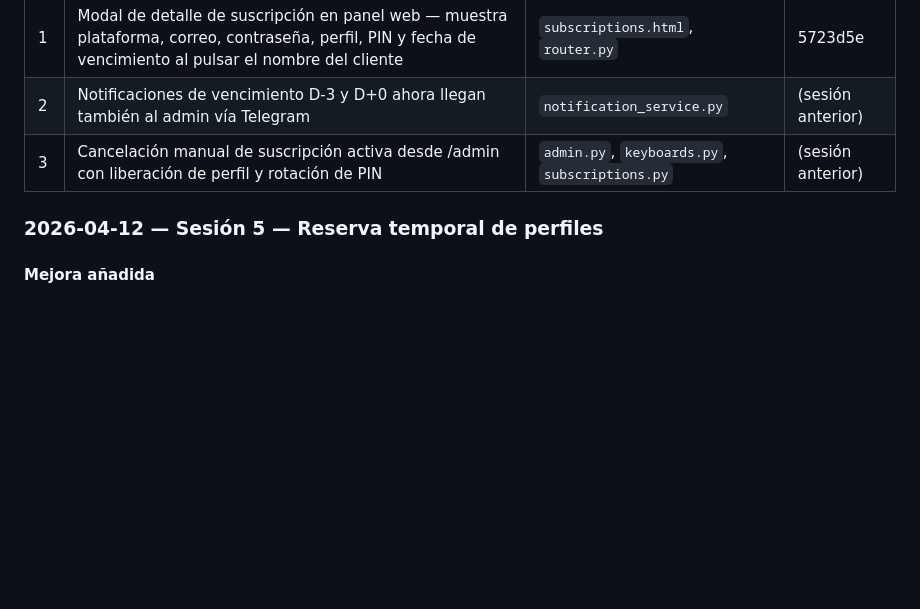
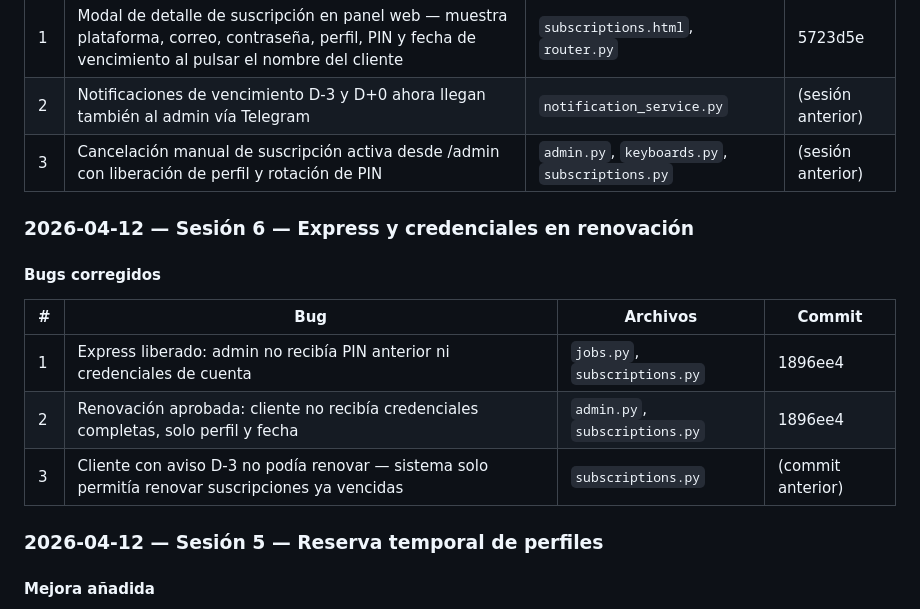
Before and after one commit to luisgdr55/SmartFlix, a Markdown page: estado_actual.md, the part around the change. Drawn GitHub-style; blank space fills up the shorter version.

Commit message:
docs: sesión 6 — fixes express y credenciales en renovación

```diff
--- a/estado_actual.md
+++ b/estado_actual.md
@@ -66,6 +66,16 @@
 | 2 | Notificaciones de vencimiento D-3 y D+0 ahora llegan también al admin vía Telegram | `notification_service.py` | (sesión anterior) |
 | 3 | Cancelación manual de suscripción activa desde /admin con liberación de perfil y rotación de PIN | `admin.py`, `keyboards.py`, `subscriptions.py` | (sesión anterior) |
 
+### 2026-04-12 — Sesión 6 — Express y credenciales en renovación
+
+#### Bugs corregidos
+
+| # | Bug | Archivos | Commit |
+|---|-----|----------|--------|
+| 1 | Express liberado: admin no recibía PIN anterior ni credenciales de cuenta | `jobs.py`, `subscriptions.py` | 1896ee4 |
+| 2 | Renovación aprobada: cliente no recibía credenciales completas, solo perfil y fecha | `admin.py`, `subscriptions.py` | 1896ee4 |
+| 3 | Cliente con aviso D-3 no podía renovar — sistema solo permitía renovar suscripciones ya vencidas | `subscriptions.py` | (commit anterior) |
+
 ### 2026-04-12 — Sesión 5 — Reserva temporal de perfiles
 
 #### Mejora añadida
```
